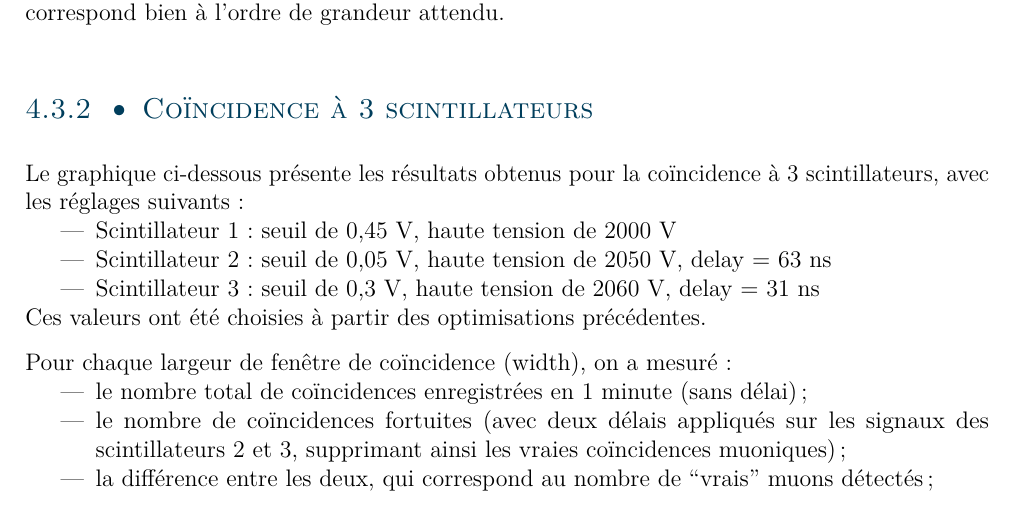
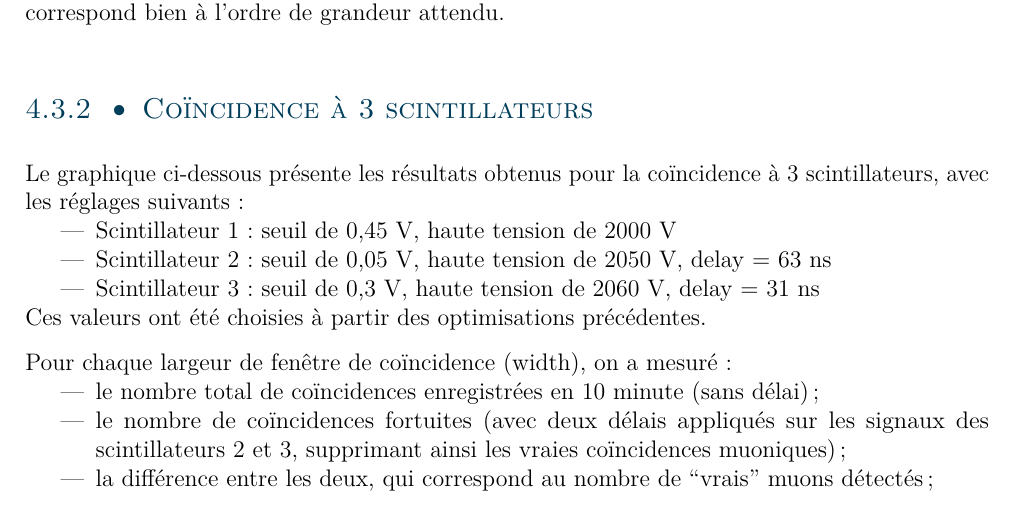
Before and after one commit to Arpad-Schaeffer/Modal, a LaTeX document (Latex/DocMalo.tex): part of page 25 of 44, cut so that both start at the same text. Compiled offline with pdfLaTeX.

Commit message:
new data

```diff
--- a/Latex/DocMalo.tex
+++ b/Latex/DocMalo.tex
@@ -424,7 +424,7 @@ Ces valeurs ont été choisies à partir des optimisations précédentes.
 
 Pour chaque largeur de fenêtre de coïncidence (width), on a mesuré :
 \begin{itemize}
-    \item le nombre total de coïncidences enregistrées en 1 minute (sans délai)~;
+    \item le nombre total de coïncidences enregistrées en 10 minute (sans délai)~;
     \item le nombre de coïncidences fortuites (avec deux délais appliqués sur les signaux des scintillateurs 2 et 3, supprimant ainsi les vraies coïncidences muoniques)~;
     \item la différence entre les deux, qui correspond au nombre de “vrais” muons détectés~;
     \item le ratio entre le nombre de vraies coïncidences et le nombre de coïncidences fortuites, indicateur direct de la pureté du signal.
```
Also changed, not shown: Latex/out/DocArpad.pdf, 21 other files.
